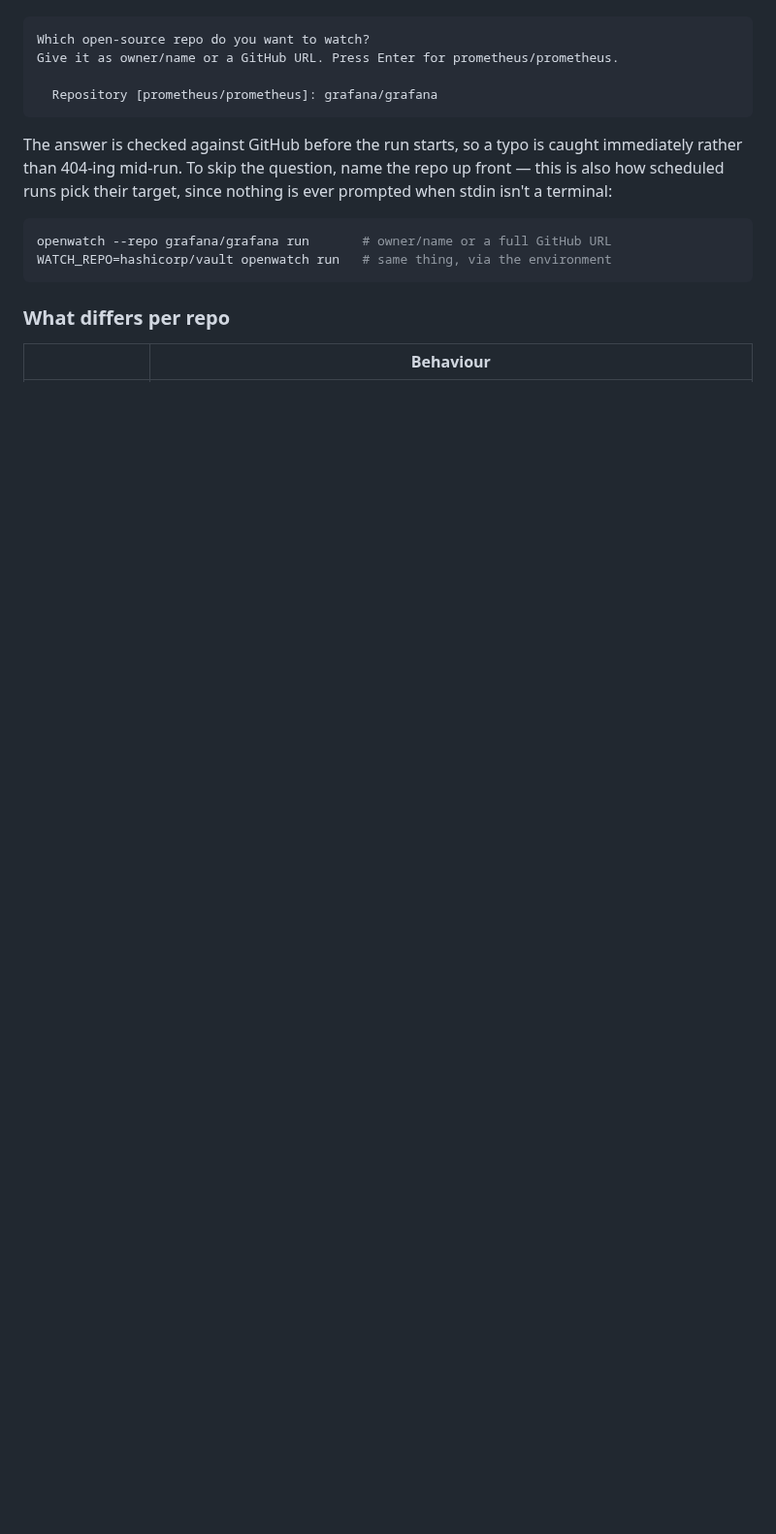
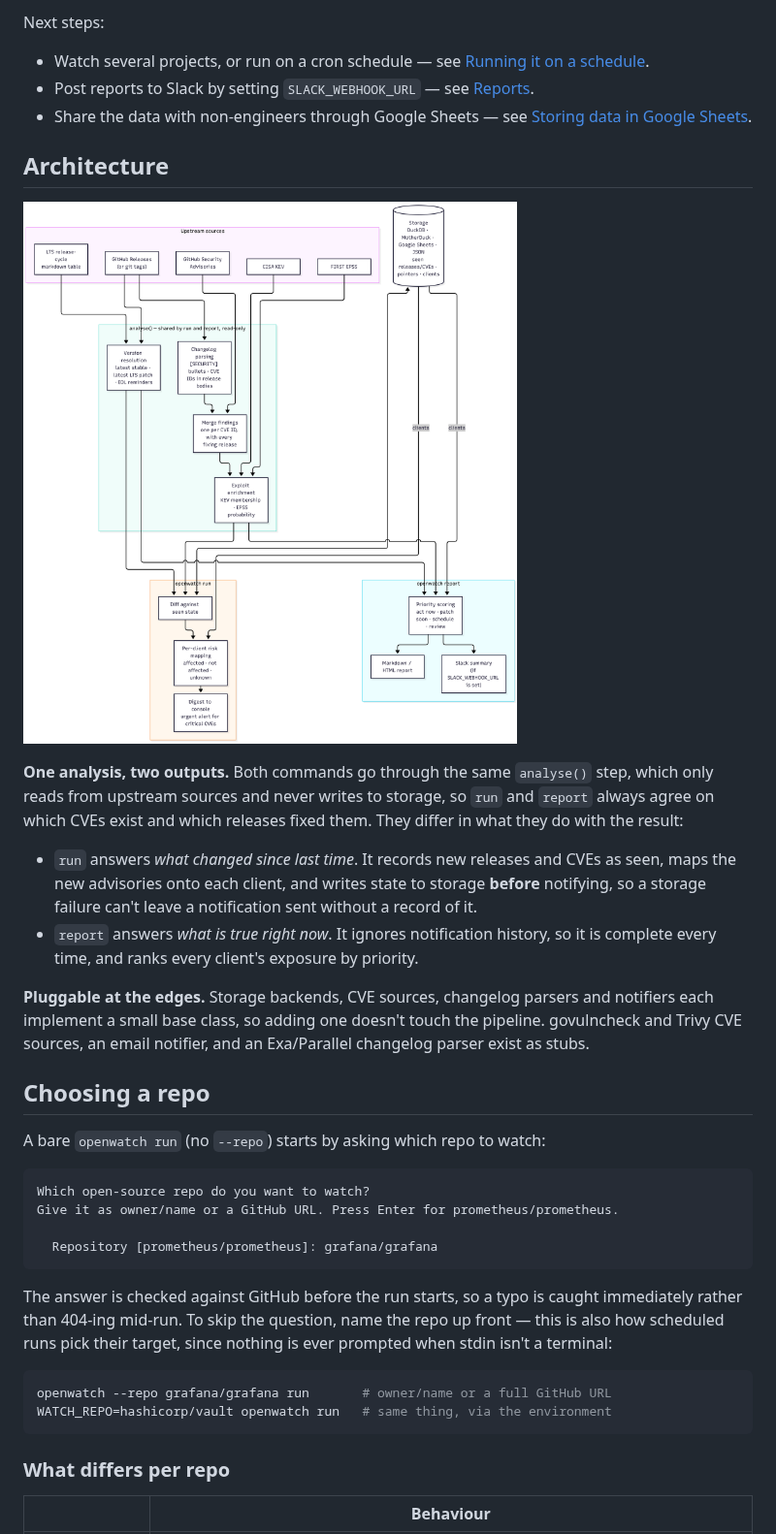
Before and after one commit to cloudraftio/OpenWatch, a Markdown page: README.md, the part around one of its changes. Shown at 97% size. Drawn GitHub-style; pictures changed too: utils/architecture.png (added); blank space fills up the shorter version.

````diff
--- a/README.md
+++ b/README.md
@@ -18,3 +68,35 @@ An interactive run starts by asking which repo to watch:
+Next steps:
+
+- Watch several projects, or run on a cron schedule — see
+  [Running it on a schedule](#running-it-on-a-schedule).
+- Post reports to Slack by setting `SLACK_WEBHOOK_URL` — see [Reports](#reports).
+- Share the data with non-engineers through Google Sheets — see
+  [Storing data in Google Sheets](#storing-data-in-google-sheets).
+
+## Architecture
+
+![OpenWatch architecture](utils/architecture.png)
+
+**One analysis, two outputs.** Both commands go through the same `analyse()`
+step, which only reads from upstream sources and never writes to storage, so
+`run` and `report` always agree on which CVEs exist and which releases fixed
+them. They differ in what they do with the result:
+
+- `run` answers *what changed since last time*. It records new releases and
+  CVEs as seen, maps the new advisories onto each client, and writes state to
+  storage **before** notifying, so a storage failure can't leave a notification
+  sent without a record of it.
+- `report` answers *what is true right now*. It ignores notification history,
+  so it is complete every time, and ranks every client's exposure by priority.
+
+**Pluggable at the edges.** Storage backends, CVE sources, changelog parsers
+and notifiers each implement a small base class, so adding one doesn't touch the
+pipeline. govulncheck and Trivy CVE sources, an email notifier, and an
+Exa/Parallel changelog parser exist as stubs.
+
+## Choosing a repo
+
+A bare `openwatch run` (no `--repo`) starts by asking which repo to watch:
 
 ```text
 Which open-source repo do you want to watch?
````
Also changed, not shown: other parts of README.md (+59 -8 lines).
